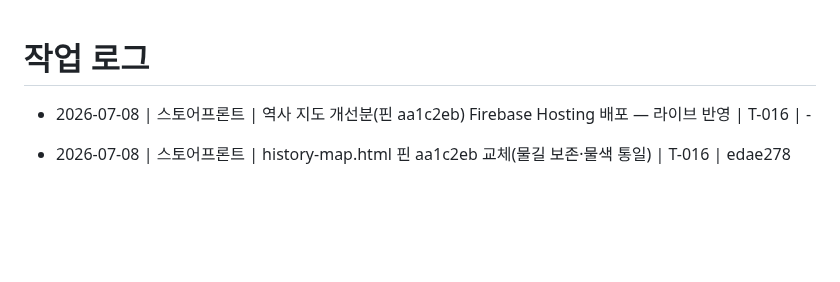
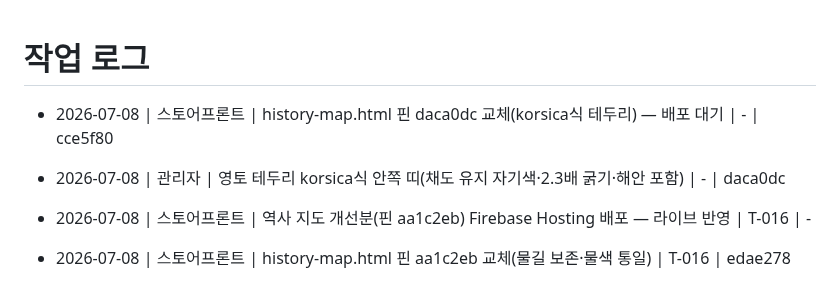
Before and after one commit to madonaka/cheese-blog-parts, a Markdown page: worklog.md, the part around the change. Drawn GitHub-style; blank space fills up the shorter version.

Commit message:
docs(worklog): korsica식 영토 테두리 기록
Co-Authored-By: Claude Fable 5 <noreply@anthropic.com>

```diff
--- a/worklog.md
+++ b/worklog.md
@@ -1,5 +1,7 @@
 # 작업 로그
 
+- 2026-07-08 | 스토어프론트 | history-map.html 핀 daca0dc 교체(korsica식 테두리) — 배포 대기 | - | cce5f80
+- 2026-07-08 | 관리자 | 영토 테두리 korsica식 안쪽 띠(채도 유지 자기색·2.3배 굵기·해안 포함) | - | daca0dc
 - 2026-07-08 | 스토어프론트 | 역사 지도 개선분(핀 aa1c2eb) Firebase Hosting 배포 — 라이브 반영 | T-016 | -
 - 2026-07-08 | 스토어프론트 | history-map.html 핀 aa1c2eb 교체(물길 보존·물색 통일) | T-016 | edae278
 - 2026-07-08 | 관리자 | 고대 해안선 물길 보존(그리드 6144·소수1자리·EPS 0.2) + 강·호수·해안선 바다 계열 색 통일 | T-016 | aa1c2eb
```
